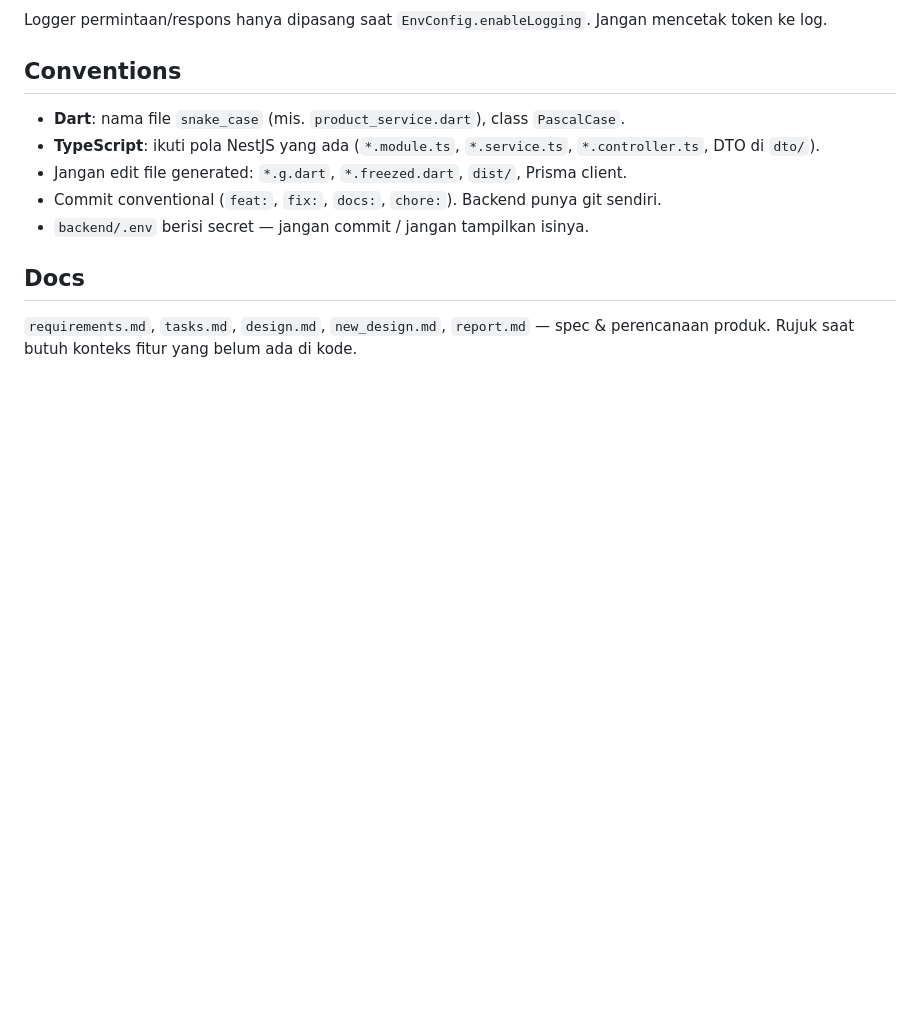
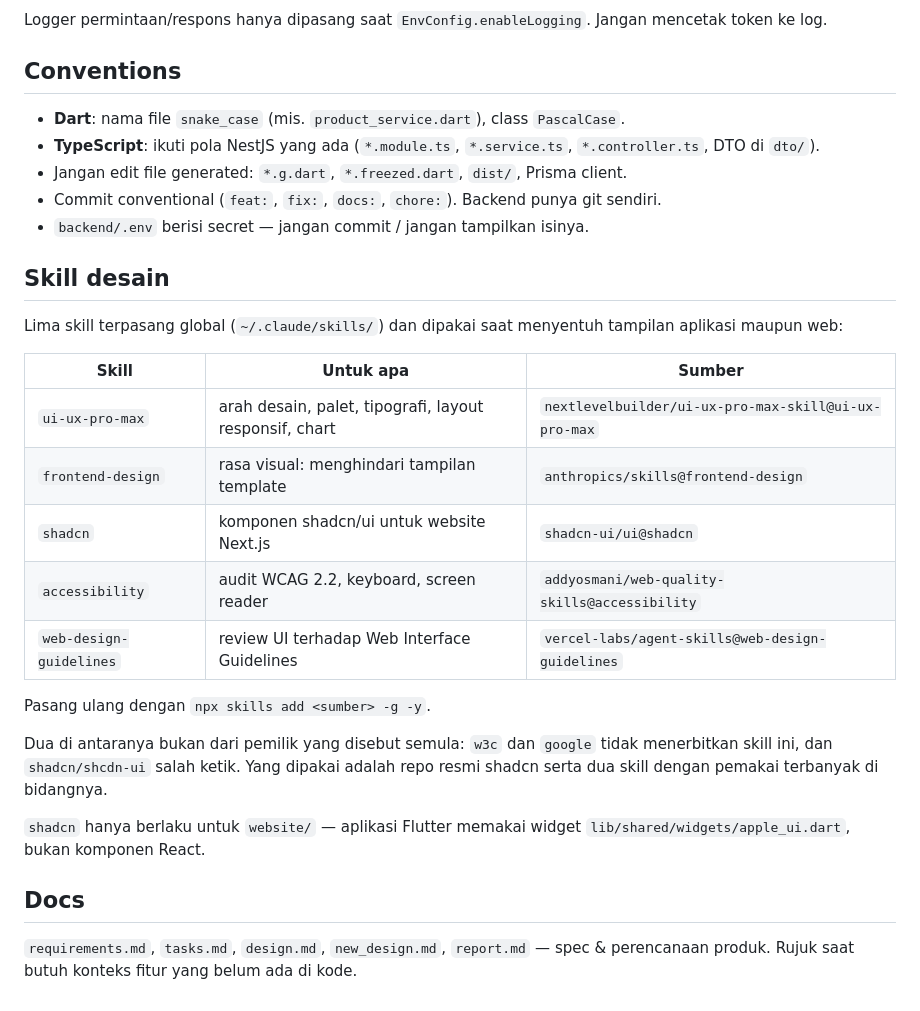
Before and after one commit to irfansyhptra/Kopdes, a Markdown page: CLAUDE.md, the part around the change. Rendered like a GitHub page; blank space fills up the shorter version.

Commit message:
docs: catat lima skill desain yang dipakai proyek
Dua sumber yang disebut semula tidak ada — w3c dan google tidak menerbitkan
skill ini, dan shadcn/shcdn-ui salah ketik — jadi yang dicatat adalah repo
resmi shadcn serta dua skill dengan pemakai terbanyak di bidangnya.

Co-Authored-By: Claude Opus 5 <noreply@anthropic.com>

```diff
--- a/CLAUDE.md
+++ b/CLAUDE.md
@@ -172,6 +172,28 @@ mencetak token ke log.
 - Commit conventional (`feat:`, `fix:`, `docs:`, `chore:`). Backend punya git sendiri.
 - `backend/.env` berisi secret — jangan commit / jangan tampilkan isinya.
 
+## Skill desain
+
+Lima skill terpasang global (`~/.claude/skills/`) dan dipakai saat menyentuh
+tampilan aplikasi maupun web:
+
+| Skill | Untuk apa | Sumber |
+|---|---|---|
+| `ui-ux-pro-max` | arah desain, palet, tipografi, layout responsif, chart | `nextlevelbuilder/ui-ux-pro-max-skill@ui-ux-pro-max` |
+| `frontend-design` | rasa visual: menghindari tampilan template | `anthropics/skills@frontend-design` |
+| `shadcn` | komponen shadcn/ui untuk website Next.js | `shadcn-ui/ui@shadcn` |
+| `accessibility` | audit WCAG 2.2, keyboard, screen reader | `addyosmani/web-quality-skills@accessibility` |
+| `web-design-guidelines` | review UI terhadap Web Interface Guidelines | `vercel-labs/agent-skills@web-design-guidelines` |
+
+Pasang ulang dengan `npx skills add <sumber> -g -y`.
+
+Dua di antaranya bukan dari pemilik yang disebut semula: `w3c` dan `google`
+tidak menerbitkan skill ini, dan `shadcn/shcdn-ui` salah ketik. Yang dipakai
+adalah repo resmi shadcn serta dua skill dengan pemakai terbanyak di bidangnya.
+
+`shadcn` hanya berlaku untuk `website/` — aplikasi Flutter memakai widget
+`lib/shared/widgets/apple_ui.dart`, bukan komponen React.
+
 ## Docs
 `requirements.md`, `tasks.md`, `design.md`, `new_design.md`, `report.md` — spec &
 perencanaan produk. Rujuk saat butuh konteks fitur yang belum ada di kode.
```
